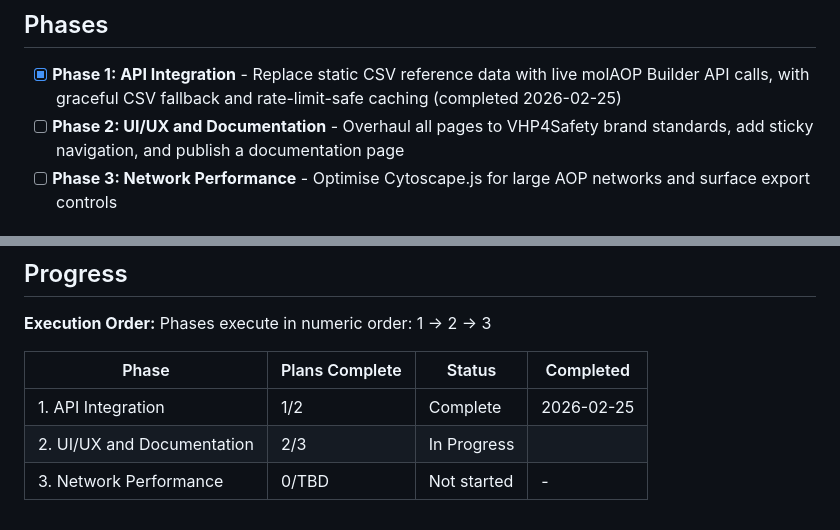
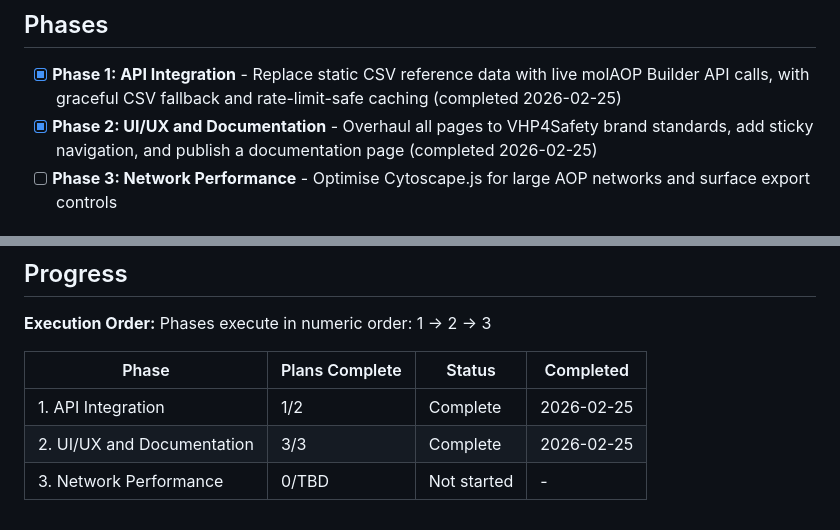
Before and after one commit to marvinm2/molAOP-analyser, a Markdown page: .planning/ROADMAP.md, 2 parts joined by grey strips. Rendered like a GitHub page.

```diff
--- a/.planning/ROADMAP.md
+++ b/.planning/ROADMAP.md
@@ -7,7 +7,7 @@ Three phases transform the working molAOP Analyser into a platform-integrated, b
 ## Phases
 
 - [x] **Phase 1: API Integration** - Replace static CSV reference data with live molAOP Builder API calls, with graceful CSV fallback and rate-limit-safe caching (completed 2026-02-25)
-- [ ] **Phase 2: UI/UX and Documentation** - Overhaul all pages to VHP4Safety brand standards, add sticky navigation, and publish a documentation page
+- [x] **Phase 2: UI/UX and Documentation** - Overhaul all pages to VHP4Safety brand standards, add sticky navigation, and publish a documentation page (completed 2026-02-25)
 - [ ] **Phase 3: Network Performance** - Optimise Cytoscape.js for large AOP networks and surface export controls
 
 ## Phase Details
@@ -60,5 +60,5 @@ Phases execute in numeric order: 1 → 2 → 3
 | Phase | Plans Complete | Status | Completed |
 |-------|----------------|--------|-----------|
 | 1. API Integration | 1/2 | Complete    | 2026-02-25 |
-| 2. UI/UX and Documentation | 2/3 | In Progress|  |
+| 2. UI/UX and Documentation | 3/3 | Complete   | 2026-02-25 |
 | 3. Network Performance | 0/TBD | Not started | - |
```
Also changed, not shown: .planning/STATE.md (+8 -7 lines), 1 other file.
